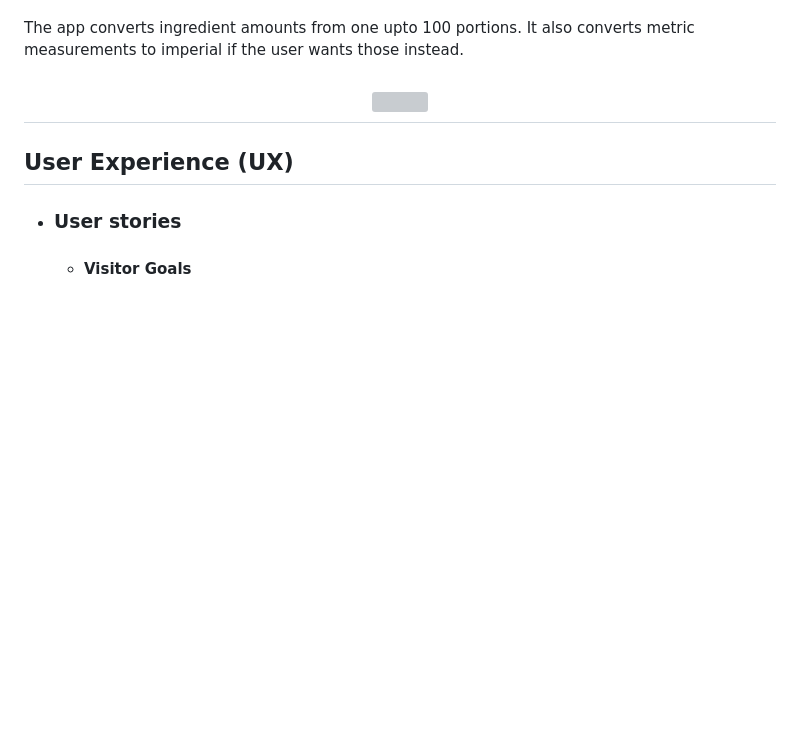
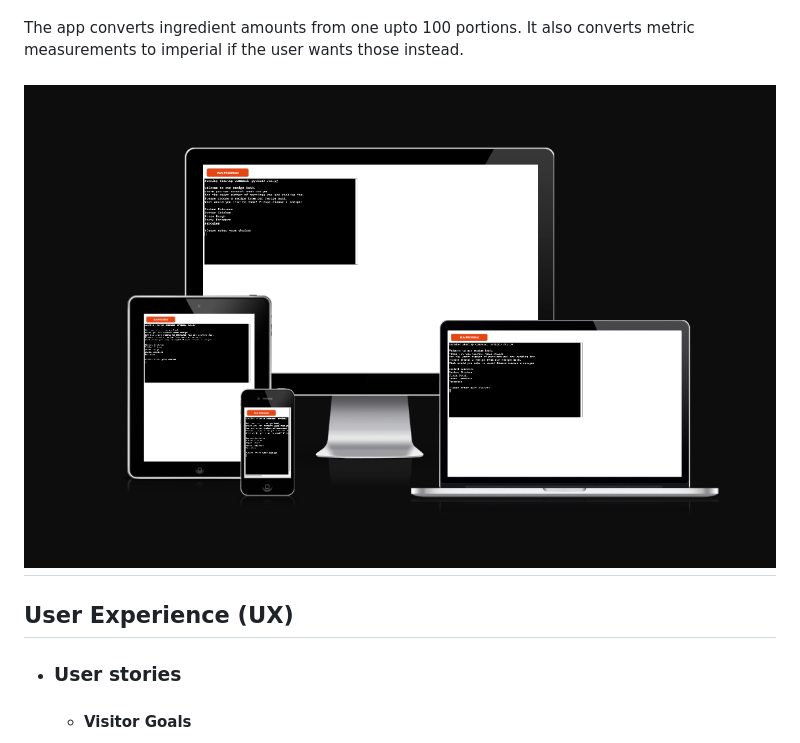
Before and after one commit to CeciliaSG/recipe_converter, a Markdown page: README.md, the part around the change. Rendered like a GitHub page; pictures changed too: documentation/showcase.png (added); blank space fills up the shorter version; grey boxes are pictures that could not be loaded.

Commit message:
Add content to readme

```diff
--- a/README.md
+++ b/README.md
@@ -6,7 +6,7 @@ This is a recipe ingredient conversion app, and would most probably be part of a
 
 The app converts ingredient amounts from one upto 100 portions. It also converts metric measurements to imperial if the user wants those instead.
 
-<h2 align="center"><img src=""></h2>
+<h2 align="center"><img src="documentation/showcase.png"></h2>
 
 ## User Experience (UX)
 
```
